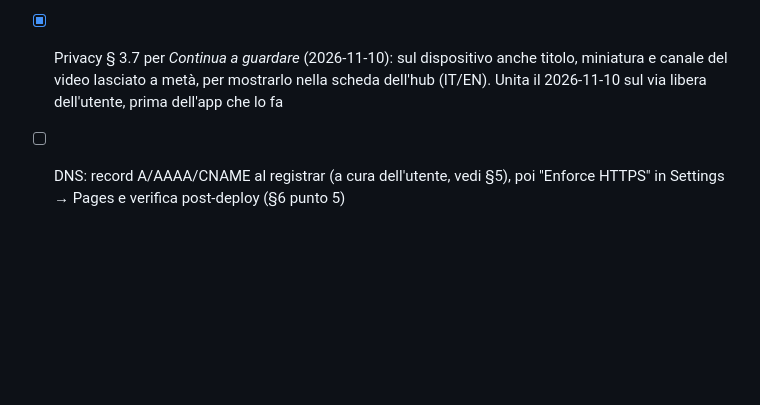
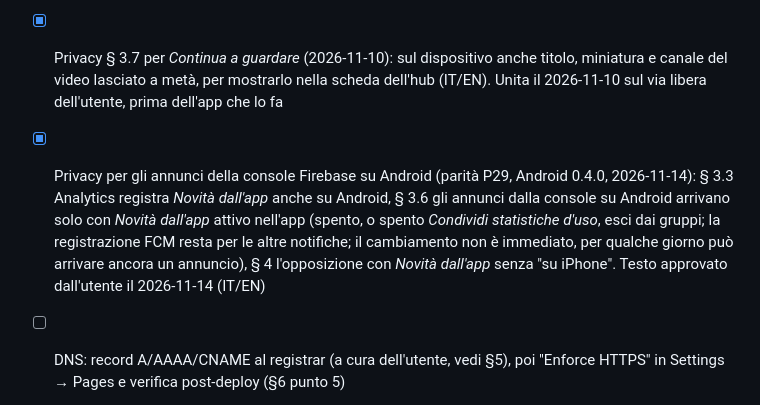
Before and after one commit to smashkins/rosanero-landing, a Markdown page: PLAN.md, the part around the change. GitHub-like rendering; blank space fills up the shorter version.

Commit message:
Privacy covers Android's Firebase console announcements (parity P29): § 3.3 Analytics records App news on Android too, § 3.6 console announcements on Android only while App news is on in the app (off, or Share usage statistics off, leaves the groups; the FCM registration stays for the other notifications; the change is not immediate), § 4 objecting with App news without "on iPhone"; PLAN: P29 done (IT/EN)

```diff
--- a/PLAN.md
+++ b/PLAN.md
@@ -211,5 +211,6 @@ Markdown importato direttamente (pattern `src/pages/index.astro:12` di monoidx):
 - [x] Privacy per le notifiche delle risposte private su Android (parità P23, 2026-10-31): § 3.4 su Android l'identità anonima è dell'installazione (resta se esci dall'account, entri con un altro o lo elimini, fino alla disinstallazione o alla cancellazione dei dati), § 3.6 le notifiche delle risposte le invia FeedbackThread anche su Android tramite Firebase Cloud Messaging (il token solo dopo la prima apertura della bacheca; lo riprende solo l'interruttore *Risposte ai tuoi suggerimenti*, smette di funzionare se disinstalli l'app), § 6 FeedbackThread senza "su iPhone", § 8 il token delle risposte su Android. Testo approvato dall'utente il 2026-10-31 (IT/EN)
 - [x] Termini e privacy per i video della Community (YouTube API Services, Developer Policies III.A; 2026-11-10): termini § 7 nuovo "I video di YouTube" (usandoli accetti i Termini di servizio di YouTube, link; nessuna affiliazione con YouTube né tra i canali e l'app; uscire dall'app per un canale o un video), §§ 8–13 rinumerati, § 9 YouTube tra i servizi di terzi; privacy § 3.7 nuovo (servizi API di YouTube, dati pubblici dei video sul server al massimo 30 giorni, nessun dato dell'utente da YouTube, miniature dai server di YouTube, player ufficiale con consenso una tantum, Google titolare autonomo, cookie e annunci di YouTube nel player, cosa registra Analytics; dal 2026-11-10 anche il punto in cui hai interrotto un video, solo sul dispositivo, 30 giorni al massimo, e "Cancella cronologia video"), § 2, § 4, § 6 Google (YouTube), § 8, § 10 (IT/EN). Unita il 2026-11-10 sul via libera dell'utente, prima del build che va in review con la Community accesa
 - [x] Privacy § 3.7 per *Continua a guardare* (2026-11-10): sul dispositivo anche titolo, miniatura e canale del video lasciato a metà, per mostrarlo nella scheda dell'hub (IT/EN). Unita il 2026-11-10 sul via libera dell'utente, prima dell'app che lo fa
+- [x] Privacy per gli annunci della console Firebase su Android (parità P29, Android 0.4.0, 2026-11-14): § 3.3 Analytics registra *Novità dall'app* anche su Android, § 3.6 gli annunci dalla console su Android arrivano solo con *Novità dall'app* attivo nell'app (spento, o spento *Condividi statistiche d'uso*, esci dai gruppi; la registrazione FCM resta per le altre notifiche; il cambiamento non è immediato, per qualche giorno può arrivare ancora un annuncio), § 4 l'opposizione con *Novità dall'app* senza "su iPhone". Testo approvato dall'utente il 2026-11-14 (IT/EN)
 - [ ] DNS: record A/AAAA/CNAME al registrar (a cura dell'utente, vedi §5), poi "Enforce HTTPS" in Settings → Pages e verifica post-deploy (§6 punto 5)
 - [ ] Quando arrivano: icona definitiva (favicon/OG), testi legali IT/EN (`placeholder: false`), percorso in-app eliminazione account, tempi `[n]`
```
Also changed, not shown: 2 other files.
